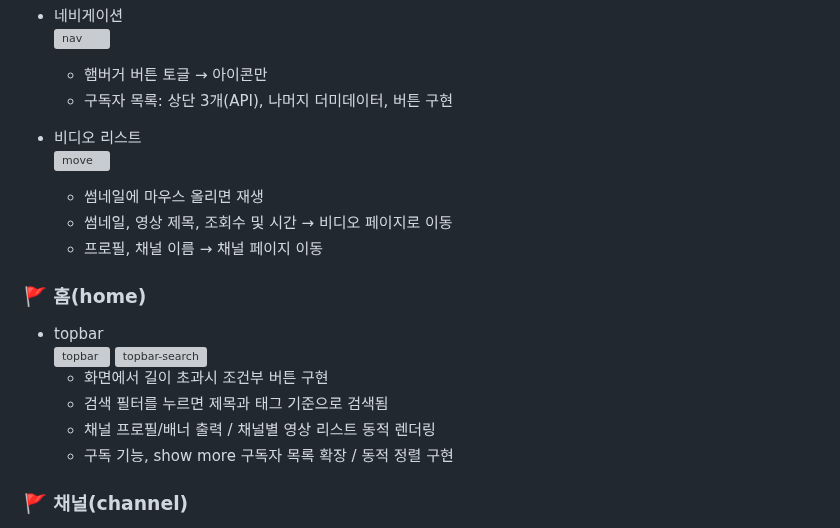
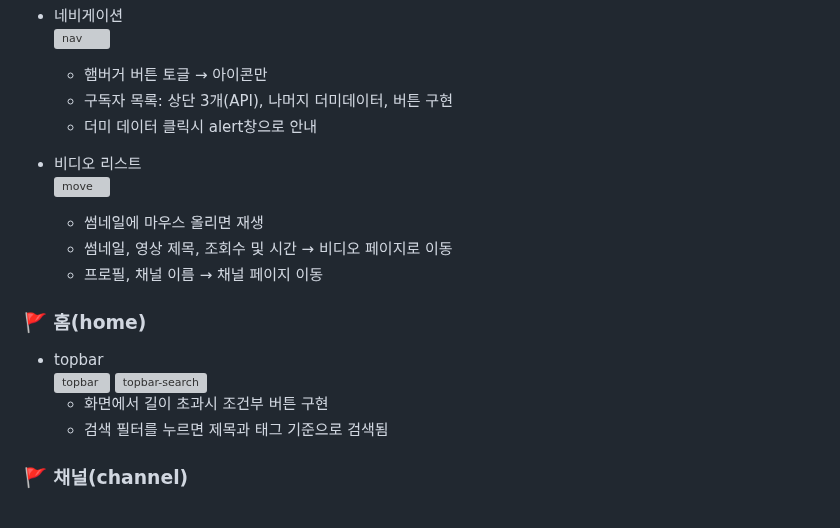
Before and after one commit to yoonhyunjin02/youtube-clone-frontend, a Markdown page: README.md, the part around the change. Drawn GitHub-style; grey boxes are pictures that could not be loaded.

Commit message:
docs: 리드미 수정

```diff
--- a/README.md
+++ b/README.md
@@ -134,6 +134,7 @@
   <img src="./public/assets/img/nav.png" alt="nav" width="300"/><br>
   - 햄버거 버튼 토글 → 아이콘만
   - 구독자 목록: 상단 3개(API), 나머지 더미데이터, 버튼 구현
+  - 더미 데이터 클릭시 alert창으로 안내
 
 - 비디오 리스트
   <br>
@@ -149,8 +150,6 @@
   <img src="./public/assets/img/topbar-search.png" alt="topbar-search" width="200"/><br>
   - 화면에서 길이 초과시 조건부 버튼 구현
   - 검색 필터를 누르면 제목과 태그 기준으로 검색됨
-  - 채널 프로필/배너 출력 / 채널별 영상 리스트 동적 렌더링
-  - 구독 기능, show more 구독자 목록 확장 / 동적 정렬 구현
 
 ### 🚩 채널(channel)
 - 홈 탭
```
